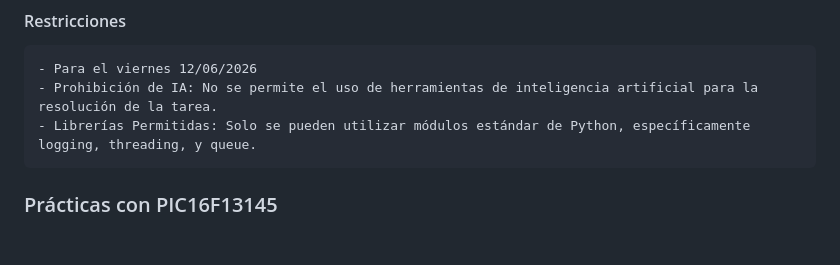
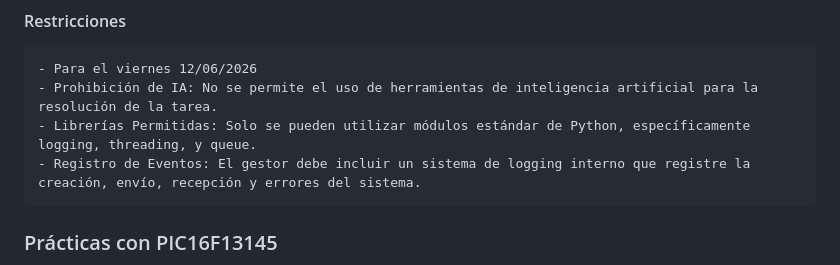
Before and after one commit to Old-Lx/EC5801_SistemasEmbebidos1, a Markdown page: README.md, the part around the change. GitHub-like rendering; blank space fills up the shorter version.

Commit message:
Falto una restriccion en el enunciado

```diff
--- a/README.md
+++ b/README.md
@@ -143,6 +143,7 @@ Se debe implementar los mecanismos de envío, recepción y procesamiento automá
     - Para el viernes 12/06/2026
     - Prohibición de IA: No se permite el uso de herramientas de inteligencia artificial para la resolución de la tarea.
     - Librerías Permitidas: Solo se pueden utilizar módulos estándar de Python, específicamente logging, threading, y queue.
+    - Registro de Eventos: El gestor debe incluir un sistema de logging interno que registre la creación, envío, recepción y errores del sistema.
 
 
 ### Prácticas con PIC16F13145
```
